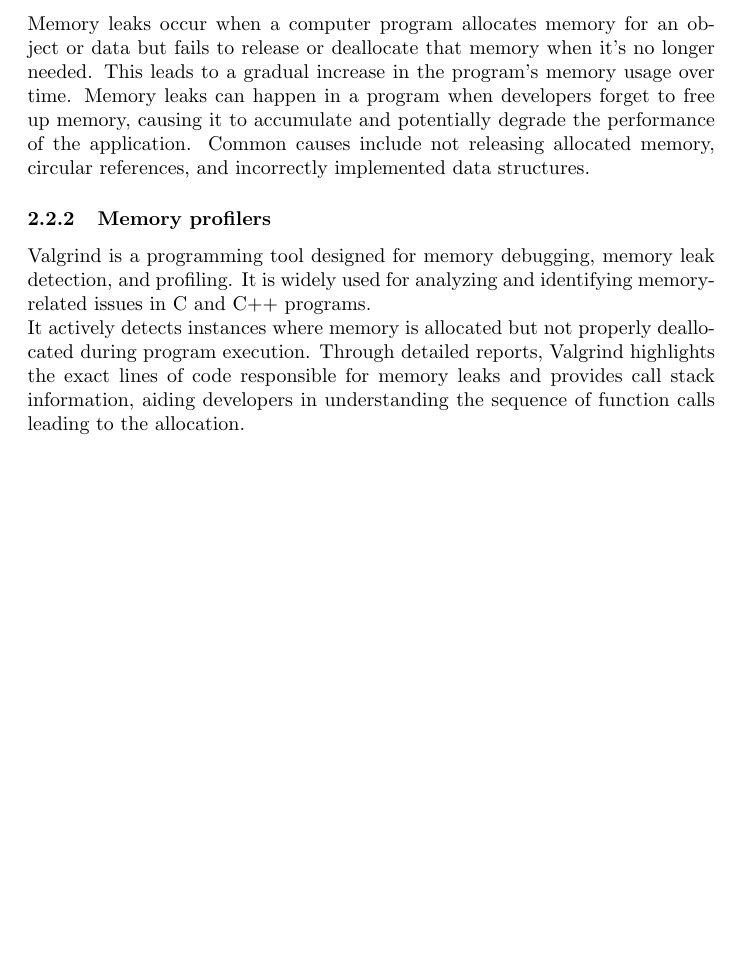
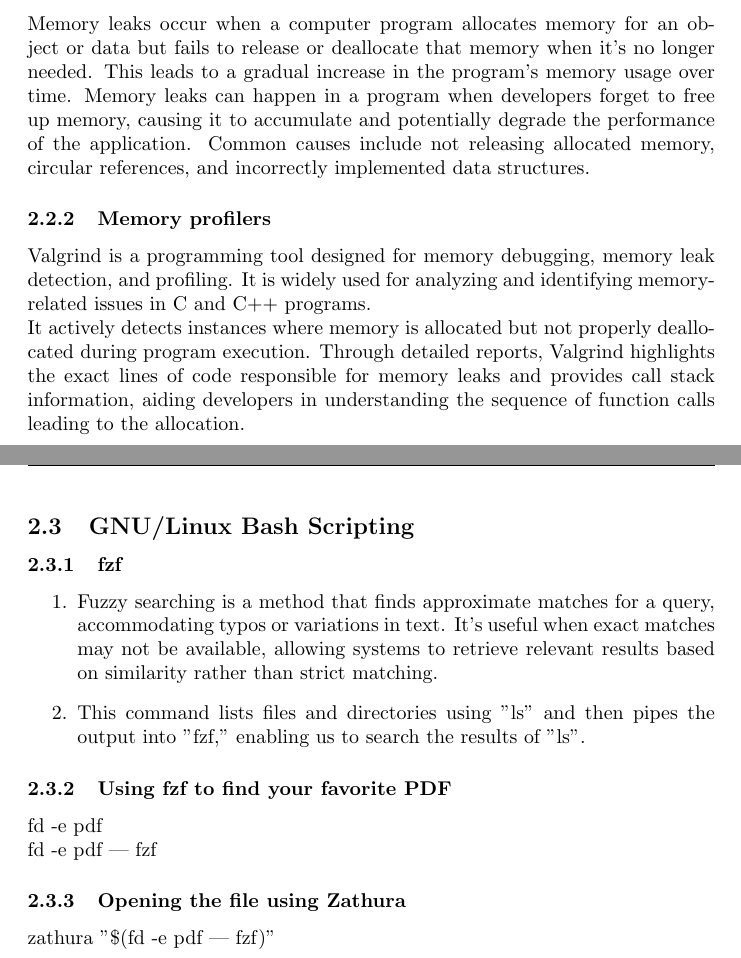
Before and after one commit to sseeyyeedd/CW-Final-Project, a LaTeX document (main.tex): part of page 4 of 4 before the commit and two parts of pages 4 and 5 of 5 after it, the two joined at a grey line, cut so that both start at the same text, the shorter picture padded with empty space. Compiled offline with pdfLaTeX.

Commit message:
content of main file compleated.

```diff
--- a/main.tex
+++ b/main.tex
@@ -31,4 +31,18 @@
 \subsubsection{Memory profilers}
 Valgrind is a programming tool designed for memory debugging, memory leak detection, and profiling. It is widely used for analyzing and identifying memory-related issues in C and C++ programs.\\
 It actively detects instances where memory is allocated but not properly deallocated during program execution. Through detailed reports, Valgrind highlights the exact lines of code responsible for memory leaks and provides call stack information, aiding developers in understanding the sequence of function calls leading to the allocation.
+\subsection{GNU/Linux Bash Scripting}
+\subsubsection{fzf}
+\begin{enumerate}
+\item
+Fuzzy searching is a method that finds approximate matches for a query, accommodating typos or variations in text. It's useful when exact matches may not be available, allowing systems to retrieve relevant results based on similarity rather than strict matching.
+\item This command lists files and directories using "ls" and then pipes the output into "fzf," enabling us to search the results of "ls".
+
+\end{enumerate}
+\subsubsection{Using fzf to find your favorite PDF}
+fd -e pdf\\
+fd -e pdf | fzf
+\subsubsection{Opening the file using Zathura}
+zathura "\$(fd -e pdf | fzf)"
+
 \end{document}
```
